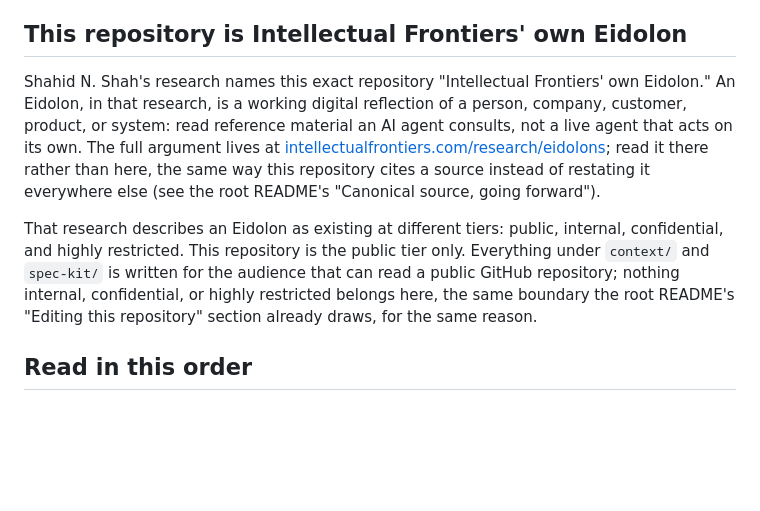
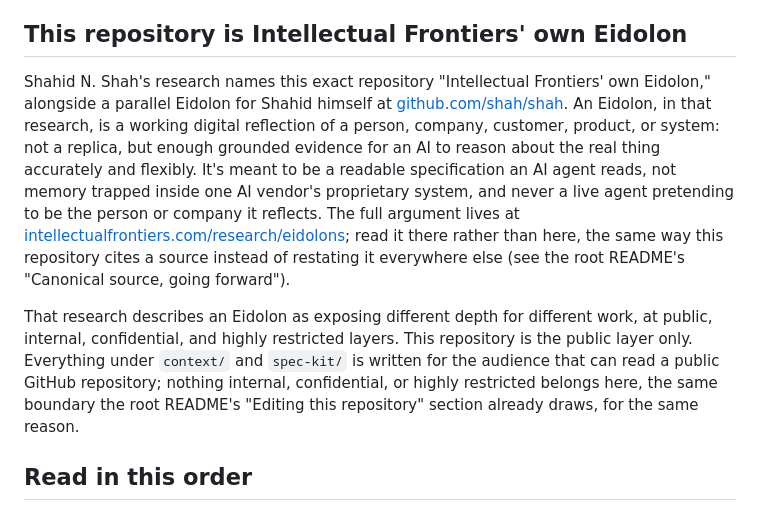
Before and after one commit to intellectual-frontiers/.github, a Markdown page: spec-kit/AGENTS.md, the part around the change. Drawn GitHub-style; blank space fills up the shorter version.

Commit message:
Tighten the Eidolon framing against the research page's actual text
Shahid supplied the full text of intellectualfrontiers.com/research/
eidolons directly, since the domain is blocked here. The paraphrase the
prior commit worked from held up; three things from the actual text were
missing and are added now, not because anything was wrong:

- An Eidolon is explicitly "not a replica" of the thing it reflects.
- It's meant to be a readable specification an AI agent reads, not
  memory trapped inside one AI vendor's proprietary system - the
  architectural reason this repository takes the spec-kit form it does.
- The research page names a parallel Eidolon for Shahid himself at
  github.com/shah/shah, now cross-referenced from both
  spec-kit/AGENTS.md and the root README.

Also sharpened "different tiers" to "different depth for different
work" - the page's actual framing is task-scoped exposure, not a fixed
access ladder, though the four layer names (public, internal,
confidential, highly restricted) were already right.

Recorded as a second Clarifications entry in the same 2026-09-17
session, per this file's existing format, rather than silently editing
the first entry as though it had always said this.

Co-Authored-By: Claude Sonnet 5 <noreply@anthropic.com>
Claude-Session: https://claude.ai/code/session_01NXhZQ5E9xtgLvS8rPVT67N

```diff
--- a/spec-kit/AGENTS.md
+++ b/spec-kit/AGENTS.md
@@ -9,22 +9,27 @@ see the root [`README.md`](../README.md) for that.
 ## This repository is Intellectual Frontiers' own Eidolon
 
 Shahid N. Shah's research names this exact repository "Intellectual
-Frontiers' own Eidolon." An Eidolon, in that research, is a working
-digital reflection of a person, company, customer, product, or system:
-read reference material an AI agent consults, not a live agent that acts
-on its own. The full argument lives at
+Frontiers' own Eidolon," alongside a parallel Eidolon for Shahid himself
+at [github.com/shah/shah](https://github.com/shah/shah). An Eidolon, in
+that research, is a working digital reflection of a person, company,
+customer, product, or system: not a replica, but enough grounded
+evidence for an AI to reason about the real thing accurately and
+flexibly. It's meant to be a readable specification an AI agent reads,
+not memory trapped inside one AI vendor's proprietary system, and never
+a live agent pretending to be the person or company it reflects. The
+full argument lives at
 [intellectualfrontiers.com/research/eidolons](https://www.intellectualfrontiers.com/research/eidolons);
 read it there rather than here, the same way this repository cites a
 source instead of restating it everywhere else (see the root README's
 "Canonical source, going forward").
 
-That research describes an Eidolon as existing at different tiers:
-public, internal, confidential, and highly restricted. This repository
-is the public tier only. Everything under `context/` and `spec-kit/` is
-written for the audience that can read a public GitHub repository;
-nothing internal, confidential, or highly restricted belongs here, the
-same boundary the root README's "Editing this repository" section
-already draws, for the same reason.
+That research describes an Eidolon as exposing different depth for
+different work, at public, internal, confidential, and highly
+restricted layers. This repository is the public layer only. Everything
+under `context/` and `spec-kit/` is written for the audience that can
+read a public GitHub repository; nothing internal, confidential, or
+highly restricted belongs here, the same boundary the root README's
+"Editing this repository" section already draws, for the same reason.
 
 ## Read in this order
 
```
Also changed, not shown: README.md (+6 -4 lines), 1 other file.
